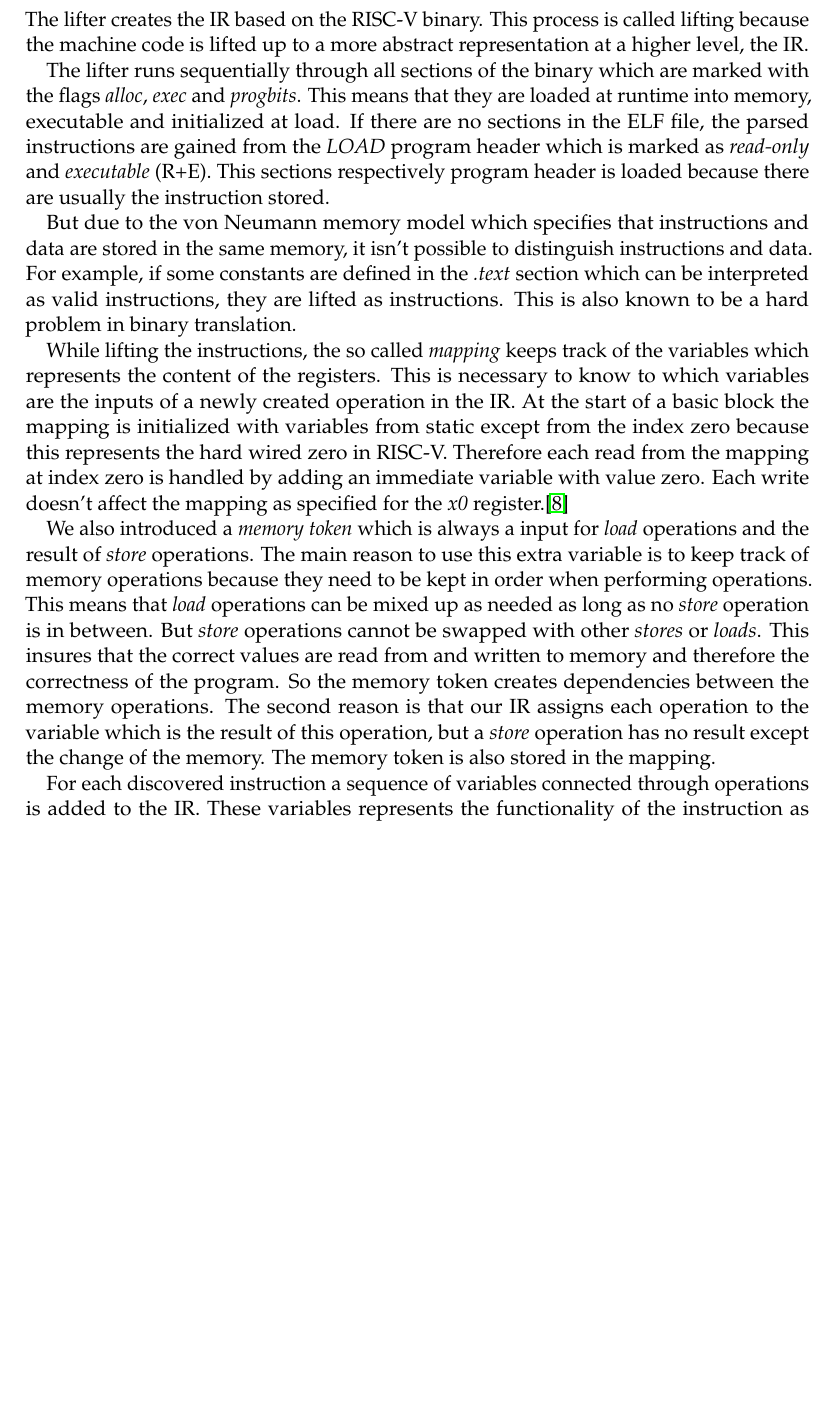
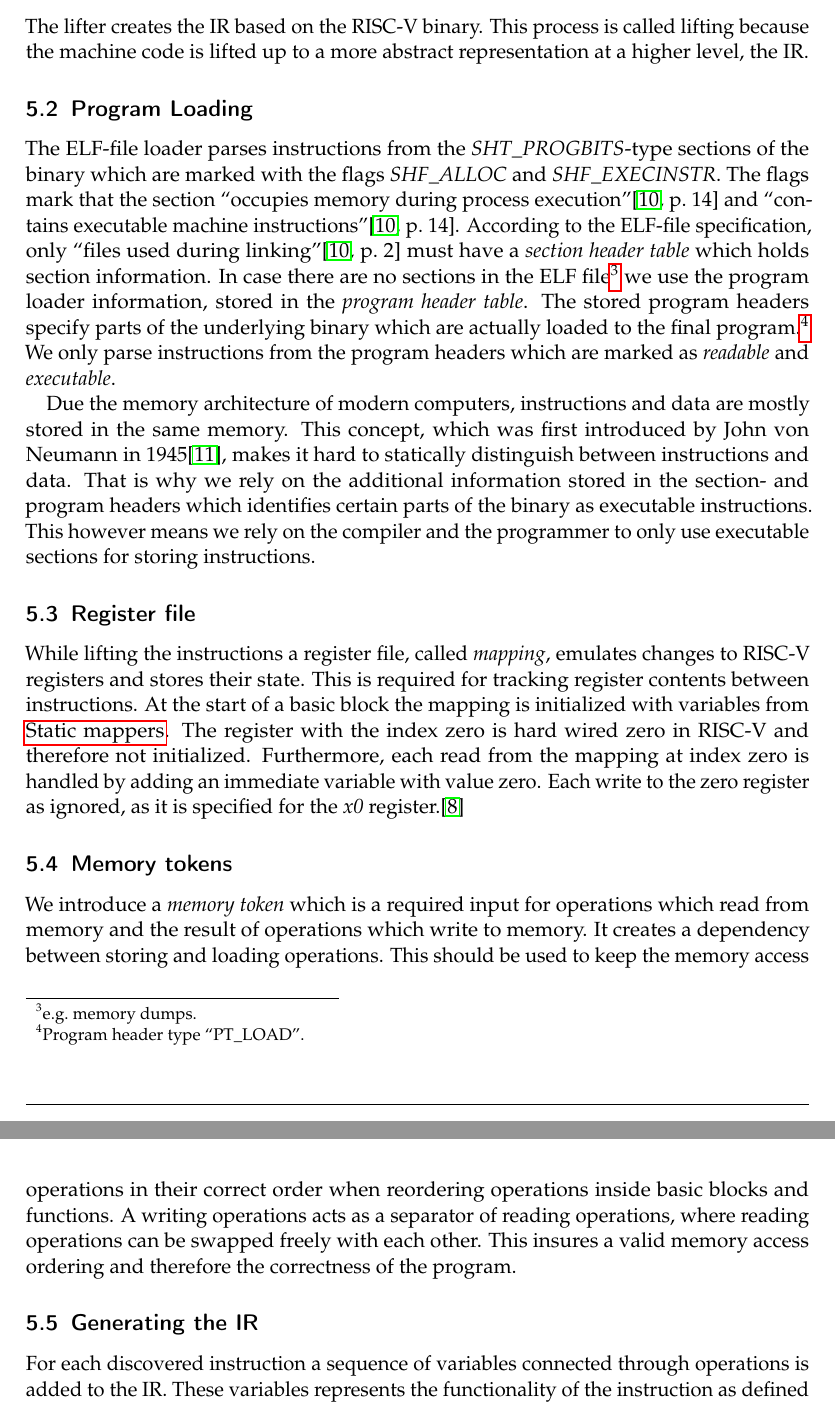
Before and after one commit to ERAP-SBT/ERAP-SBT, a LaTeX document (Ausarbeitung/Ausarbeitung.tex): part of page 6 of 12 before the commit and two parts of pages 6 and 7 of 12 after it, the two joined at a grey line, cut so that both start at the same text, the shorter picture padded with empty space. Compiled offline with pdfLaTeX; a LaTeX package or settings file that is missing is left out.

Commit message:
Quotes and small fixes

```diff
--- a/Ausarbeitung/Ausarbeitung.tex
+++ b/Ausarbeitung/Ausarbeitung.tex
@@ -218,46 +220,51 @@ machine code is lifted up to a more abstract representation at a higher level, t
 
 \par
 
-The lifter runs sequentially through all sections of the binary which are marked with the flags
-\emph{alloc}, \emph{exec} and \emph{progbits}. This means that they are loaded at runtime into
-memory, executable and initialized at load. If there are no sections in the ELF file, the parsed
-instructions are gained from the \emph{LOAD} program header which is marked as \emph{read-only} and
-\emph{executable} (R+E). This sections respectively program header is loaded because there are
-usually the instruction stored.
+\subsection{Program Loading}
+
+The ELF-file loader parses instructions from the \emph{SHT\_PROGBITS}-type sections of the binary
+which are marked with the flags
+\emph{SHF\_ALLOC} and \emph{SHF\_EXECINSTR}. The flags mark that the section ``occupies memory during
+process execution''\cite[p.~14]{elf_spec} and ``contains executable machine
+instructions''\cite[p.~14]{elf_spec}. According to the ELF-file specification, only ``files used
+during linking''\cite[p.~2]{elf_spec} must have a \emph{section header table} which holds section
+information. In case there are no sections in the ELF file\footnote{e.g.\ memory dumps.} we use the
+program loader information, stored in the \emph{program header table}. The stored program headers
+specify parts of the underlying binary which are actually loaded to the final program.\footnote{Program header type ``PT\_LOAD''.}
+We only parse instructions from the program headers which are marked as \emph{readable} and
+\emph{executable}.
 
 \par
 
-But due to the von Neumann memory model which specifies that instructions and data
-are stored in the same memory, it isn't possible to distinguish instructions and data. For example,
-if some constants are defined in the \emph{.text} section which can be interpreted as valid
-instructions, they are lifted as instructions. This is also known to be a hard problem in
-binary translation.
+Due the memory architecture of modern computers, instructions and data are mostly stored in the same
+memory. This concept, which was first introduced by John von Neumann in 1945\cite{vna}, makes it
+hard to statically distinguish between instructions and data. That is why we rely on the additional
+information stored in the section- and program headers which identifies certain parts of the binary
+as executable instructions. This however means we rely on the compiler and the programmer to only
+use executable sections for storing instructions.
 
-\par
+\subsection{Register file}
 
-While lifting the instructions, the so called \emph{mapping} keeps track of the variables which
-represents the content of the registers. This is necessary to know to which variables are the inputs
-of a newly created operation in the IR. At the start of a basic block the mapping is initialized
-with variables from static except from the index zero because this represents the hard wired zero in
-RISC-V. Therefore each read from the mapping at index zero is handled by adding an immediate
-variable with value zero. Each write doesn't affect the mapping as specified for the \emph{x0}
+While lifting the instructions a register file, called \emph{mapping}, emulates changes to RISC-V
+registers and stores their state. This is required for tracking register contents between
+instructions. At the start of a basic block the mapping is initialized
+with variables from \nameref{statics}. The register with the index zero is hard wired zero in
+RISC-V and therefore not initialized. Furthermore, each read from the mapping at index zero is handled by adding an immediate
+variable with value zero. Each write to the zero register as ignored, as it is specified for the \emph{x0}
 register.\cite{rvspec}
 
-\par
+\subsection{Memory tokens}
 
 % TODO: is this paragraph part of IR or Lifter?
-We also introduced a \emph{memory token} which is always a input for \emph{load} operations and the
-result of \emph{store} operations. The main reason to use this extra variable is to keep track of
-memory operations because they need to be kept in order when performing operations. This means that
-\emph{load} operations can be mixed up as needed as long as no \emph{store} operation is in between.
-But \emph{store} operations cannot be swapped with other \emph{stores} or \emph{loads}. This insures
-that the correct values are read from and written to memory and therefore the correctness of the
-program. So the memory token creates dependencies between the memory operations. The second reason
-is that our IR assigns each operation to the variable which is the result of this operation, but a
-\emph{store} operation has no result except the change of the memory. The memory token is also
-stored in the mapping.
+We introduce a \emph{memory token} which is a required input for operations which read from memory and the
+result of operations which write to memory. It creates a dependency between storing and loading
+operations. This should be used to keep the memory access operations
+in their correct order when reordering operations inside basic blocks and functions. A writing
+operations acts as a separator of reading operations, where reading operations can be swapped freely
+with each other. This insures a valid memory access ordering and therefore the correctness of the
+program.
 
-\par
+\subsection{Generating the IR}
 
 For each discovered instruction a sequence of variables connected through operations is added to the
 IR. These variables represents the functionality of the instruction as defined by the RISC-V manual.
```
Also changed, not shown: Ausarbeitung/Ausarbeitung.bib (+38 -12 lines), Ausarbeitung/Ausarbeitung.tex (2 more changed lines).
